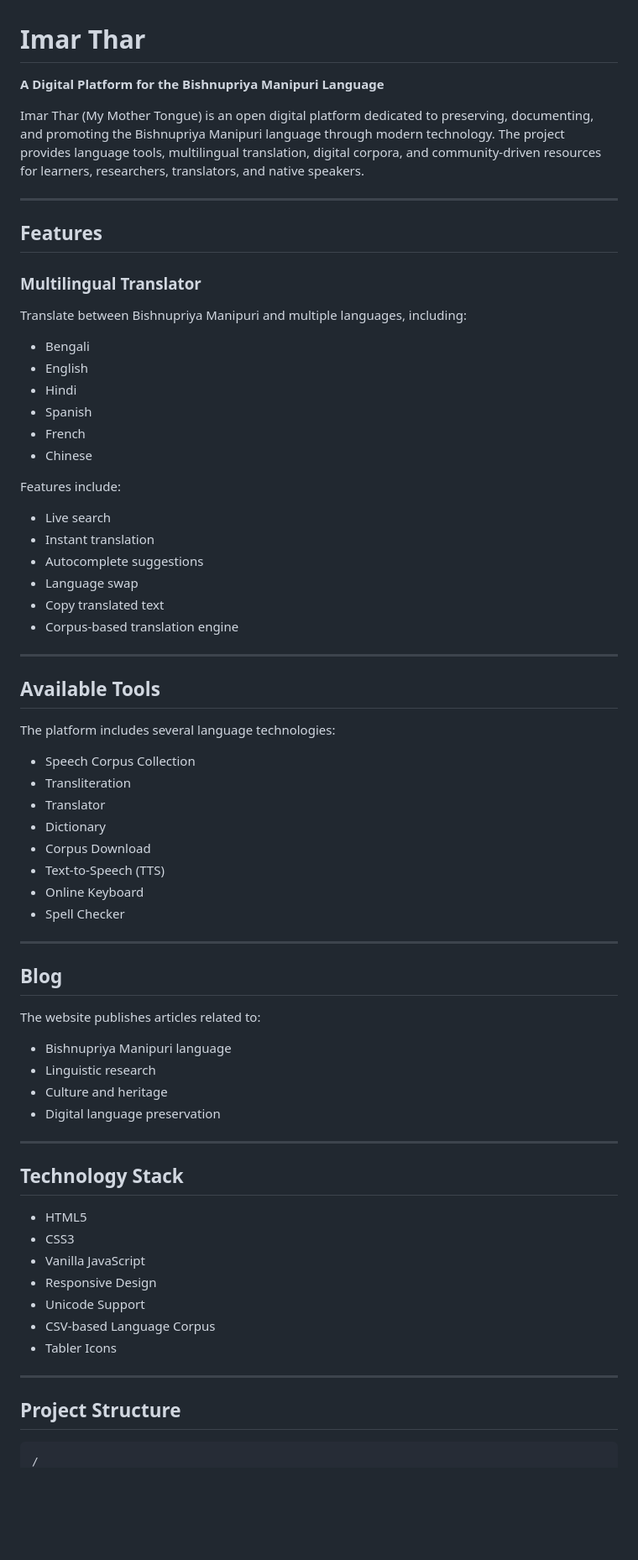
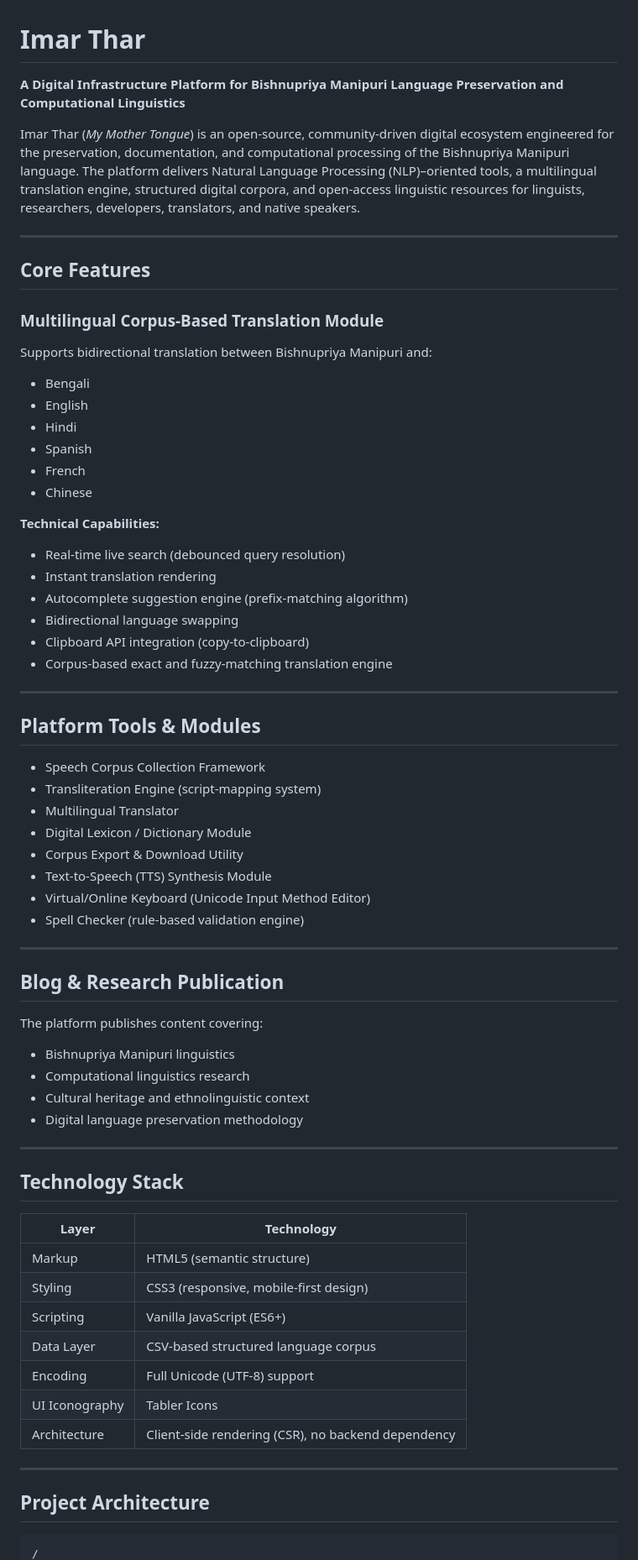
Before and after one commit to ashim2k/imarthar.com, a Markdown page: README.md, the part around one of its changes. Shown at 84% size. Drawn GitHub-style; blank space fills up the shorter version.

````diff
--- a/README.md
+++ b/README.md
@@ -1,16 +1,16 @@
 # Imar Thar
 
-**A Digital Platform for the Bishnupriya Manipuri Language**
+**A Digital Infrastructure Platform for Bishnupriya Manipuri Language Preservation and Computational Linguistics**
 
-Imar Thar (My Mother Tongue) is an open digital platform dedicated to preserving, documenting, and promoting the Bishnupriya Manipuri language through modern technology. The project provides language tools, multilingual translation, digital corpora, and community-driven resources for learners, researchers, translators, and native speakers.
+Imar Thar (*My Mother Tongue*) is an open-source, community-driven digital ecosystem engineered for the preservation, documentation, and computational processing of the Bishnupriya Manipuri language. The platform delivers Natural Language Processing (NLP)–oriented tools, a multilingual translation engine, structured digital corpora, and open-access linguistic resources for linguists, researchers, developers, translators, and native speakers.
 
 ---
 
-## Features
+## Core Features
 
-### Multilingual Translator
+### Multilingual Corpus-Based Translation Module
 
-Translate between Bishnupriya Manipuri and multiple languages, including:
+Supports bidirectional translation between Bishnupriya Manipuri and:
 
 - Bengali
 - English
@@ -19,56 +19,56 @@ Translate between Bishnupriya Manipuri and multiple languages, including:
 - French
 - Chinese
 
-Features include:
+**Technical Capabilities:**
 
-- Live search
-- Instant translation
-- Autocomplete suggestions
-- Language swap
-- Copy translated text
-- Corpus-based translation engine
+- Real-time live search (debounced query resolution)
+- Instant translation rendering
+- Autocomplete suggestion engine (prefix-matching algorithm)
+- Bidirectional language swapping
+- Clipboard API integration (copy-to-clipboard)
+- Corpus-based exact and fuzzy-matching translation engine
 
 ---
 
-## Available Tools
+## Platform Tools & Modules
 
-The platform includes several language technologies:
-
-- Speech Corpus Collection
-- Transliteration
-- Translator
-- Dictionary
-- Corpus Download
-- Text-to-Speech (TTS)
-- Online Keyboard
-- Spell Checker
+- Speech Corpus Collection Framework
+- Transliteration Engine (script-mapping system)
+- Multilingual Translator
+- Digital Lexicon / Dictionary Module
+- Corpus Export & Download Utility
+- Text-to-Speech (TTS) Synthesis Module
+- Virtual/Online Keyboard (Unicode Input Method Editor)
+- Spell Checker (rule-based validation engine)
 
 ---
 
-## Blog
+## Blog & Research Publication
 
-The website publishes articles related to:
+The platform publishes content covering:
 
-- Bishnupriya Manipuri language
-- Linguistic research
-- Culture and heritage
-- Digital language preservation
+- Bishnupriya Manipuri linguistics
+- Computational linguistics research
+- Cultural heritage and ethnolinguistic context
+- Digital language preservation methodology
 
 ---
 
 ## Technology Stack
 
-- HTML5
-- CSS3
-- Vanilla JavaScript
-- Responsive Design
-- Unicode Support
-- CSV-based Language Corpus
-- Tabler Icons
+| Layer | Technology |
+|---|---|
+| Markup | HTML5 (semantic structure) |
+| Styling | CSS3 (responsive, mobile-first design) |
+| Scripting | Vanilla JavaScript (ES6+) |
+| Data Layer | CSV-based structured language corpus |
+| Encoding | Full Unicode (UTF-8) support |
+| UI Iconography | Tabler Icons |
+| Architecture | Client-side rendering (CSR), no backend dependency |
 
 ---
 
-## Project Structure
+## Project Architecture
 
 ```text
 /
````
Also changed, not shown: other parts of README.md (+47 -52 lines).
